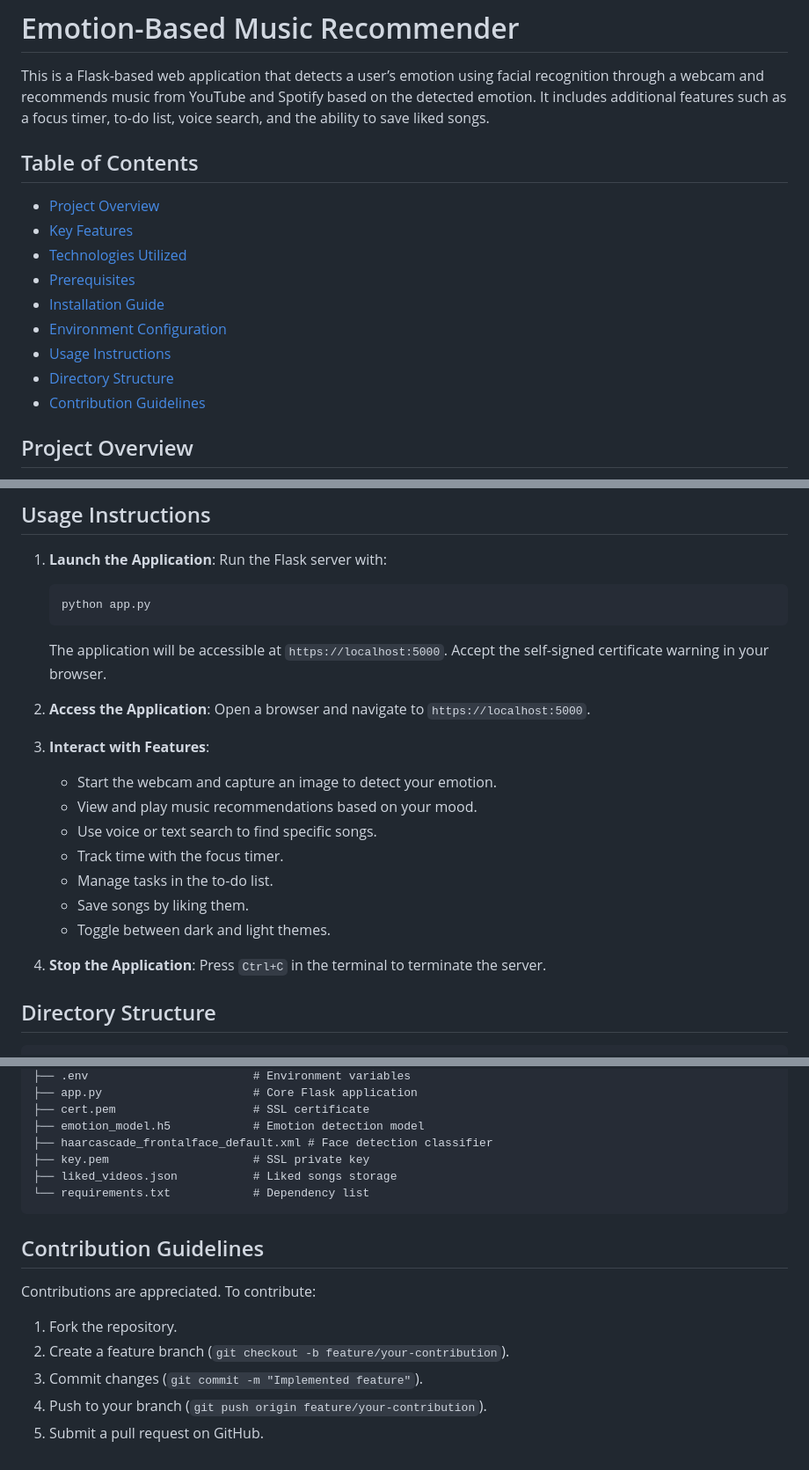
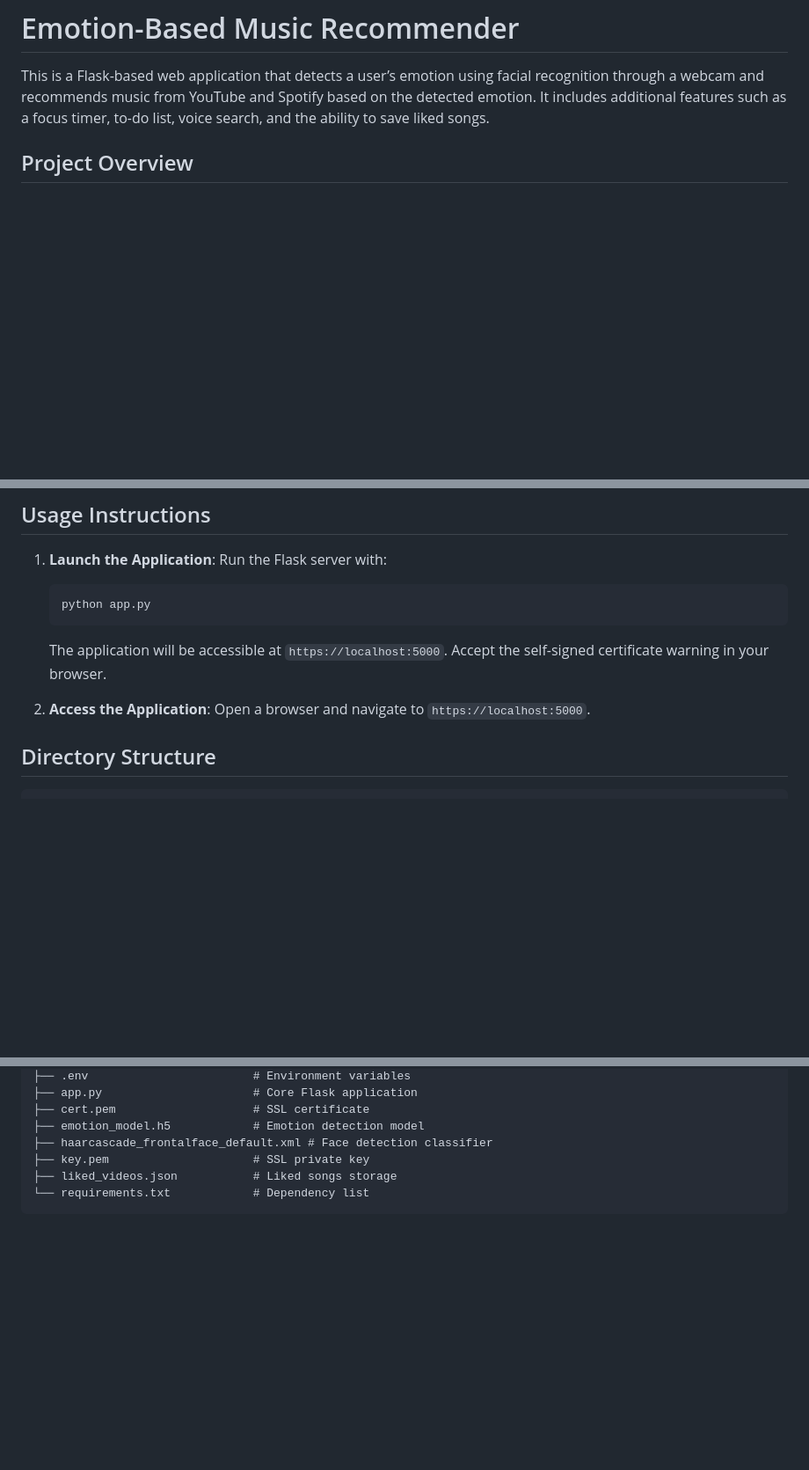
Before and after one commit to Vijay-J0shi/Emotion-Music-Recommendation, a Markdown page: README.md, 3 parts joined by grey strips. Shown at 88% size. Rendered like a GitHub page; blank space fills up the shorter version.

````diff
--- a/README.md
+++ b/README.md
@@ -2,17 +2,6 @@
 # Emotion-Based Music Recommender
 
 This is a Flask-based web application that detects a user’s emotion using facial recognition through a webcam and recommends music from YouTube and Spotify based on the detected emotion. It includes additional features such as a focus timer, to-do list, voice search, and the ability to save liked songs.
-
-## Table of Contents
-- [Project Overview](#project-overview)
-- [Key Features](#key-features)
-- [Technologies Utilized](#technologies-utilized)
-- [Prerequisites](#prerequisites)
-- [Installation Guide](#installation-guide)
-- [Environment Configuration](#environment-configuration)
-- [Usage Instructions](#usage-instructions)
-- [Directory Structure](#directory-structure)
-- [Contribution Guidelines](#contribution-guidelines)
 
 ## Project Overview
 The Emotion-Based Music Recommender is a web application designed to analyze a user’s emotional state using a webcam and suggest music that matches their mood. It employs a pre-trained deep learning model to detect emotions such as happiness, sadness, or anger from facial expressions. The application integrates with YouTube and Spotify APIs to fetch relevant music recommendations. Additional utilities like a focus timer, to-do list, and voice search enhance its functionality.
@@ -115,17 +35,6 @@ The `.env` file must include:
 2. **Access the Application**:
    Open a browser and navigate to `https://localhost:5000`.
 
-3. **Interact with Features**:
-   - Start the webcam and capture an image to detect your emotion.
-   - View and play music recommendations based on your mood.
-   - Use voice or text search to find specific songs.
-   - Track time with the focus timer.
-   - Manage tasks in the to-do list.
-   - Save songs by liking them.
-   - Toggle between dark and light themes.
-
-4. **Stop the Application**:
-   Press `Ctrl+C` in the terminal to terminate the server.
 
 ## Directory Structure
 ```
@@ -146,11 +55,3 @@ emotion-based-music-recommender/
 ├── liked_videos.json           # Liked songs storage
 └── requirements.txt            # Dependency list
 ```
-
-## Contribution Guidelines
-Contributions are appreciated. To contribute:
-1. Fork the repository.
-2. Create a feature branch (`git checkout -b feature/your-contribution`).
-3. Commit changes (`git commit -m "Implemented feature"`).
-4. Push to your branch (`git push origin feature/your-contribution`).
-5. Submit a pull request on GitHub.
````
Also changed, not shown: other parts of README.md (+0 -69 lines).
